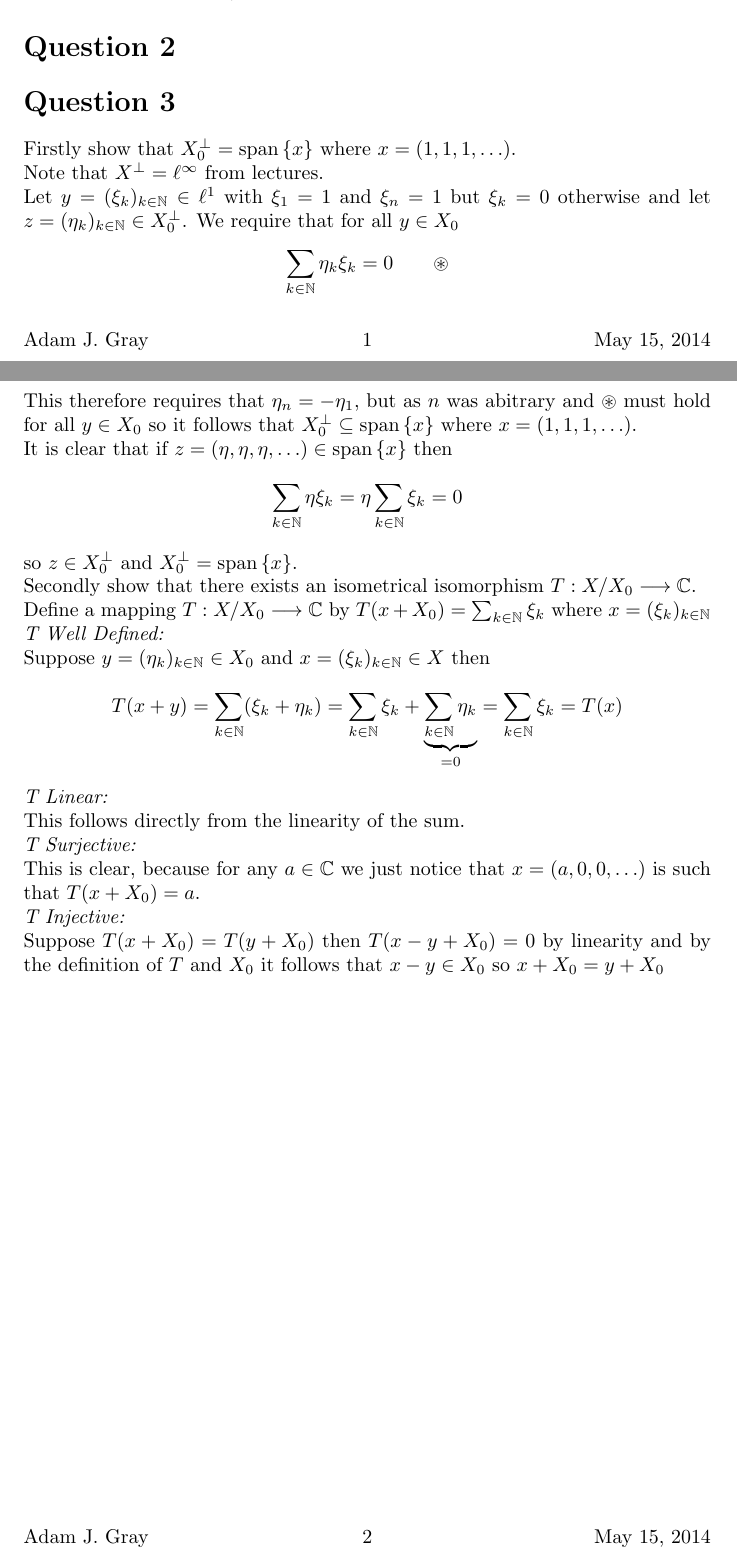
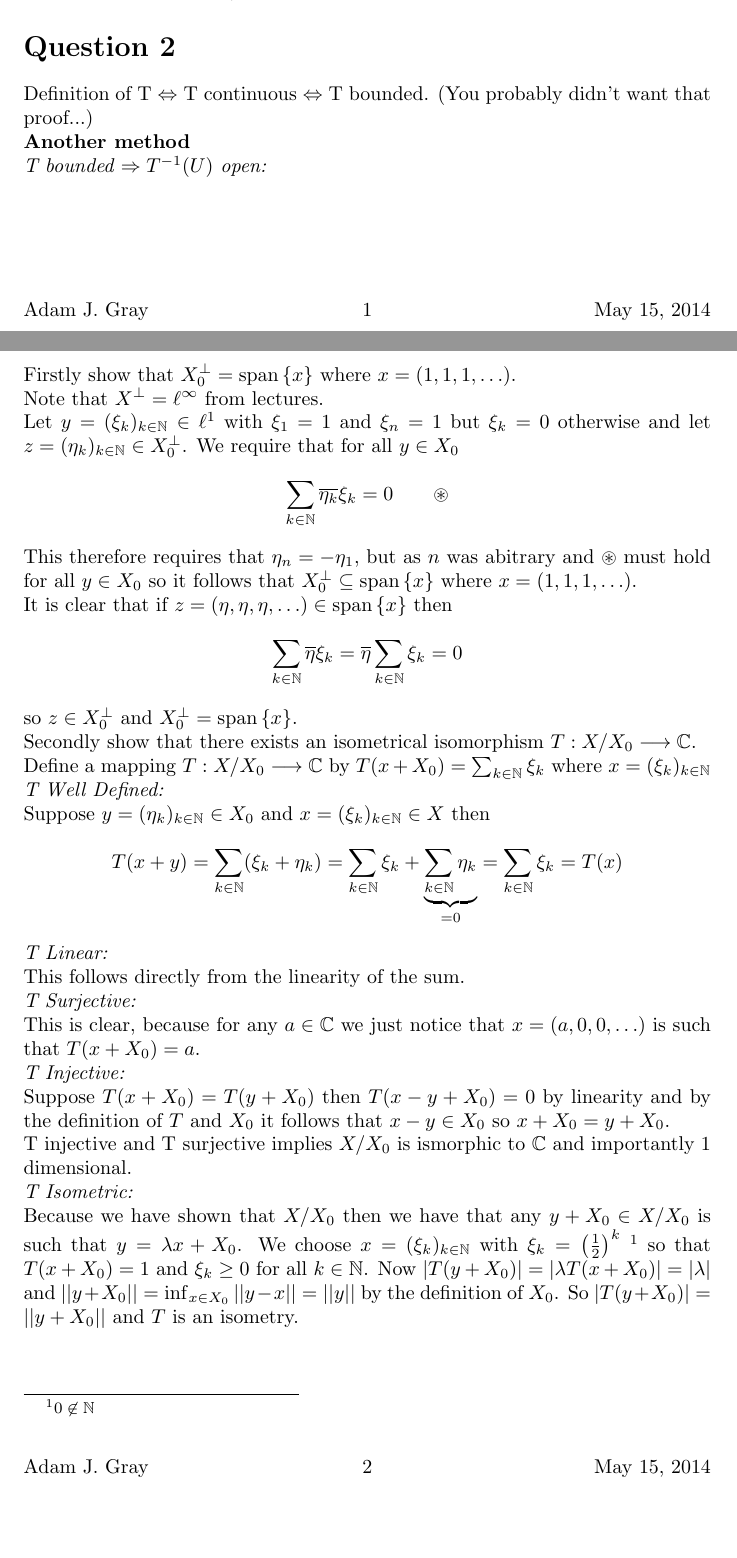
Before and after one commit to adamjoshuagray/Honours_Functional_Analysis, a LaTeX problem sheet (Assignment_3/Assignment.tex): two parts of pages 3 and 4 of 4, joined at a grey line, cut so that both start at the same text, the shorter picture padded with empty space. The pictures show the PDF file Assignment_3/Assignment.pdf that the author committed with the source.

Commit message:
Working on writing up qn 2

```diff
--- a/Assignment_3/Assignment.tex
+++ b/Assignment_3/Assignment.tex
@@ -50,6 +50,14 @@ and so $ ||T(x^* + X_0)||_{(X_0^\perp)^*} \geq ||x^* + X_0||_{X/X_0} $ for all $
 
 \section*{Question 2}
 
+Definition of T $ \Leftrightarrow $ T continuous $ \Leftrightarrow $ T bounded. (You probably didn't want that proof...)
+
+\textbf{Another method}
+
+\emph{T bounded $ \Rightarrow T^{-1}(U) $ open:}
+
+
+
 \section*{Question 3}
 
 Firstly show that $ X_0^\perp = \operatorname{span}\left\{ x \right\} $ where $ x = (1,1,1, \ldots ) $.
@@ -91,10 +99,13 @@ This is clear, because for any $ a \in \Cplx $ we just notice that $ x = (a, 0,
 Suppose $ T(x + X_0) = T(y + X_0) $ then $ T(x -y  + X_0) = 0 $ by linearity and by the definition of $ T $ and $ X_0 $ it follows that $ x - y \in X_0 $ so $ x + X_0 = y + X_0 $.
 
 
-T injective and T surjective implies $ X/X_0 $ is ismorphic to $ \Cplx $.
+T injective and T surjective implies $ X/X_0 $ is ismorphic to $ \Cplx $ and importantly 1 dimensional.
+
 \emph{T Isometric: }
 
-Map
-
+Because we have shown that $ X/X_0 $ then we have that any $ y + X_0 \in X / X_0 $ is such that $ y = \lambda x + X_0 $.
+We choose $ x= (\xi_k )_{k \in \Ntrl} $ with $ \xi_k = \left(\frac{1}{2} \right)^k $ \footnote{ $ 0 \not\in \Ntrl $ } so that $ T(x + X_0) = 1 $ and $ \xi_k \geq 0 $ for all $ k \in \Ntrl $.
+Now $ |T(y + X_0)| = |\lambda T(x+X_0)| = |\lambda| $ and $ ||y + X_0|| = \inf_{x \in X_0} ||y - x|| = ||y|| $ by the definition of $ X_0 $.
+So $ |T(y + X_0)| = ||y + X_0 || $ and $ T $ is an isometry.
 
 \end{document}
```
Also changed, not shown: Assignment_3/Assignment.pdf, Assignment_3/Assignment.tex (4 more changed lines), 1 other file.
